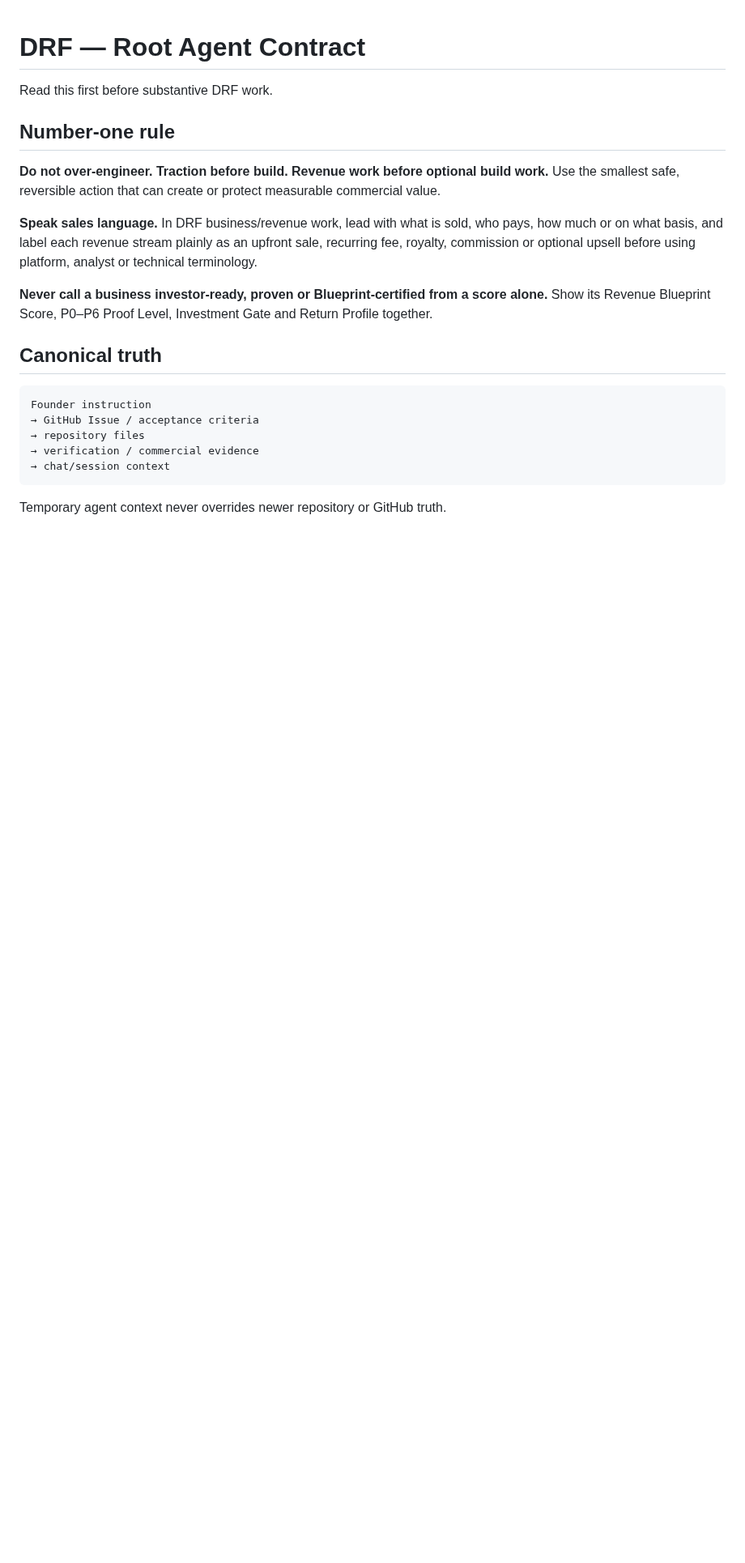
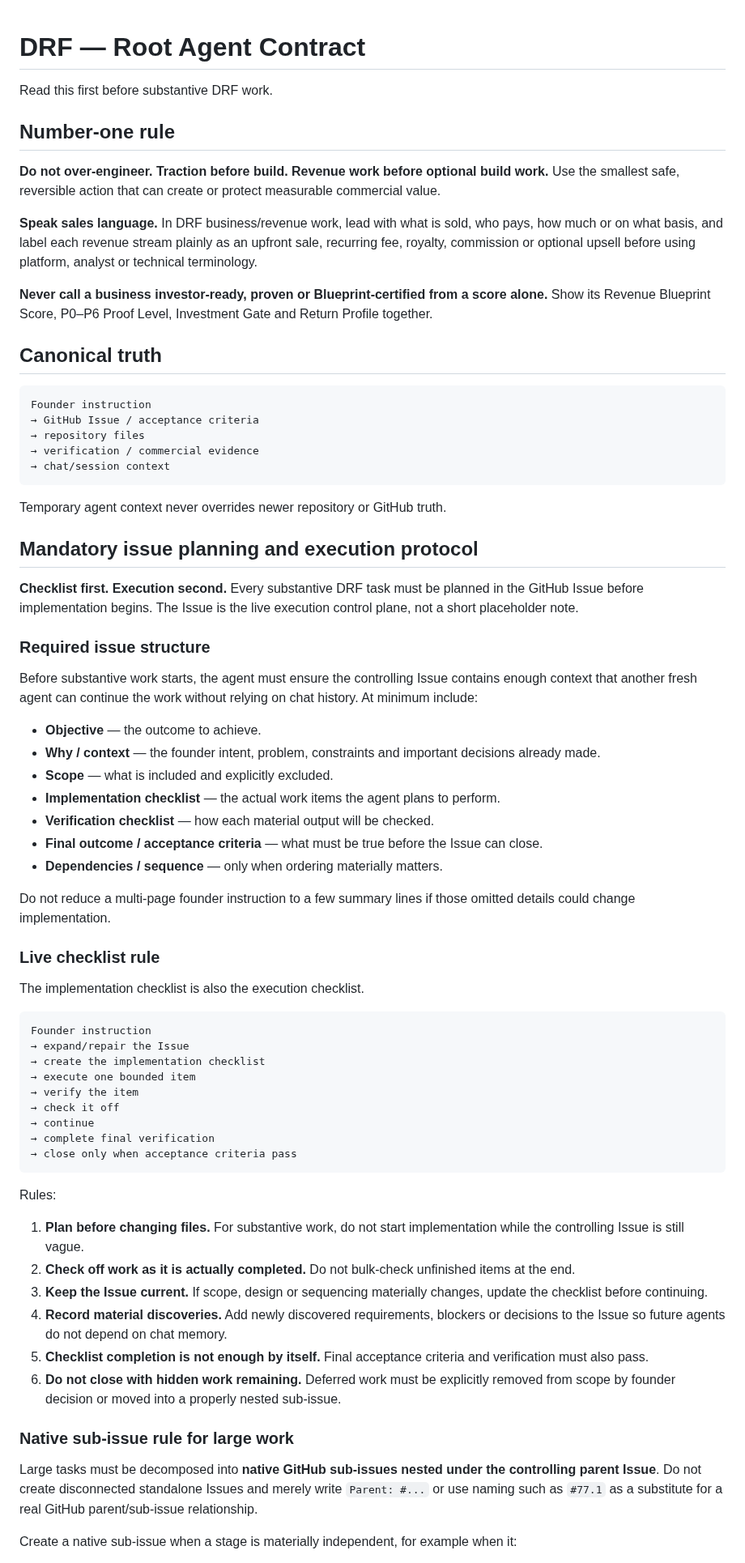
Before and after one commit to david-aicoach/drf, a Markdown page: AGENTS.md, the part around one of its changes. Shown at 81% size. GitHub-like rendering; blank space fills up the shorter version.

Commit message:
Lock checklist-first issue execution protocol (#77)

````diff
--- a/AGENTS.md
+++ b/AGENTS.md
@@ -21,3 +21,53 @@ Founder instruction
 ```
 
 Temporary agent context never overrides newer repository or GitHub truth.
+
+## Mandatory issue planning and execution protocol
+
+**Checklist first. Execution second.** Every substantive DRF task must be planned in the GitHub Issue before implementation begins. The Issue is the live execution control plane, not a short placeholder note.
+
+### Required issue structure
+
+Before substantive work starts, the agent must ensure the controlling Issue contains enough context that another fresh agent can continue the work without relying on chat history. At minimum include:
+
+- **Objective** — the outcome to achieve.
+- **Why / context** — the founder intent, problem, constraints and important decisions already made.
+- **Scope** — what is included and explicitly excluded.
+- **Implementation checklist** — the actual work items the agent plans to perform.
+- **Verification checklist** — how each material output will be checked.
+- **Final outcome / acceptance criteria** — what must be true before the Issue can close.
+- **Dependencies / sequence** — only when ordering materially matters.
+
+Do not reduce a multi-page founder instruction to a few summary lines if those omitted details could change implementation.
+
+### Live checklist rule
+
+The implementation checklist is also the execution checklist.
+
+```text
+Founder instruction
+→ expand/repair the Issue
+→ create the implementation checklist
+→ execute one bounded item
+→ verify the item
+→ check it off
+→ continue
+→ complete final verification
+→ close only when acceptance criteria pass
+```
+
+Rules:
+
+1. **Plan before changing files.** For substantive work, do not start implementation while the controlling Issue is still vague.
+2. **Check off work as it is actually completed.** Do not bulk-check unfinished items at the end.
+3. **Keep the Issue current.** If scope, design or sequencing materially changes, update the checklist before continuing.
+4. **Record material discoveries.** Add newly discovered requirements, blockers or decisions to the Issue so future agents do not depend on chat memory.
+5. **Checklist completion is not enough by itself.** Final acceptance criteria and verification must also pass.
+6. **Do not close with hidden work remaining.** Deferred work must be explicitly removed from scope by founder decision or moved into a properly nested sub-issue.
+
+### Native sub-issue rule for large work
+
+Large tasks must be decomposed into **native GitHub sub-issues nested under the controlling parent Issue**. Do not create disconnected standalone Issues and merely write `Parent: #...` or use naming such as `#77.1` as a substitute for a real GitHub parent/sub-issue relationship.
+
+Create a native sub-issue when a stage is materially independent, for example when it:
+
````
Also changed, not shown: other parts of AGENTS.md (+26 -0 lines).
